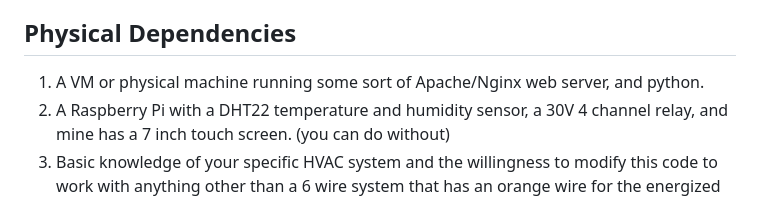
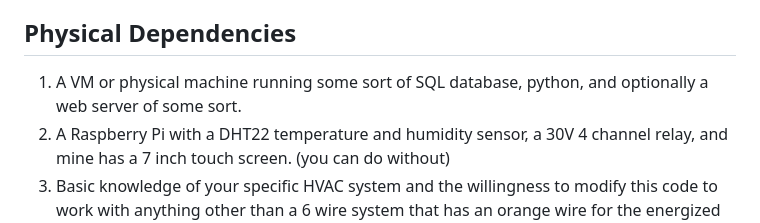
Before and after one commit to AlexGeddylfson/RPI-Thermostat, a Markdown page: README.md, the part around the change. GitHub-like rendering.

```diff
--- a/README.md
+++ b/README.md
@@ -6,7 +6,7 @@ This project is a thermostat control system that allows you to monitor and contr
 
 ## Physical Dependencies
 
-1. A VM or physical machine running some sort of Apache/Nginx web server, and python.
+1. A VM or physical machine running some sort of SQL database, python, and optionally a web server of some sort.
 2. A Raspberry Pi with a DHT22 temperature and humidity sensor, a 30V 4 channel relay, and mine has a 7 inch touch screen. (you can do without)
 3. Basic knowledge of your specific HVAC system and the willingness to modify this code to work with anything other than a 6 wire system that has an orange wire for the energized reversal valve for COOLING. **(NOTE)** You can probably just wire up the pins that will respond as you would need them to for your specific system.
 **EG:** With a 6 wire system, the same pin for heat may be used to energize the heat for a 4 wire furnace while ignoring the heat strips pinout.
```
